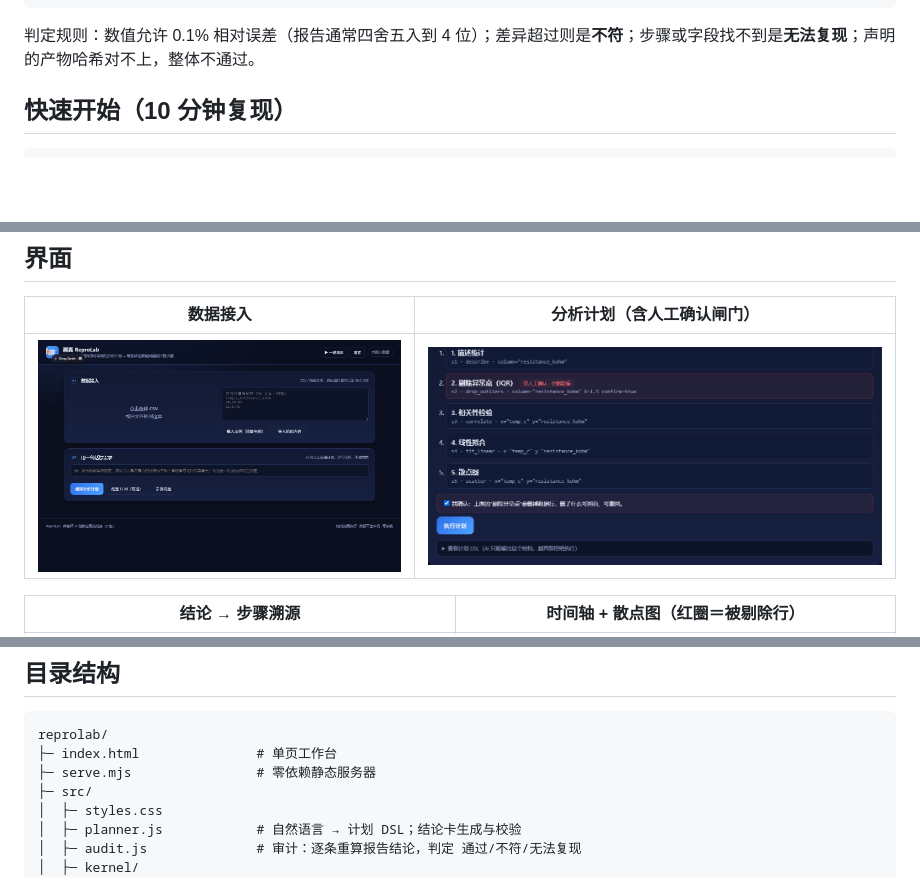
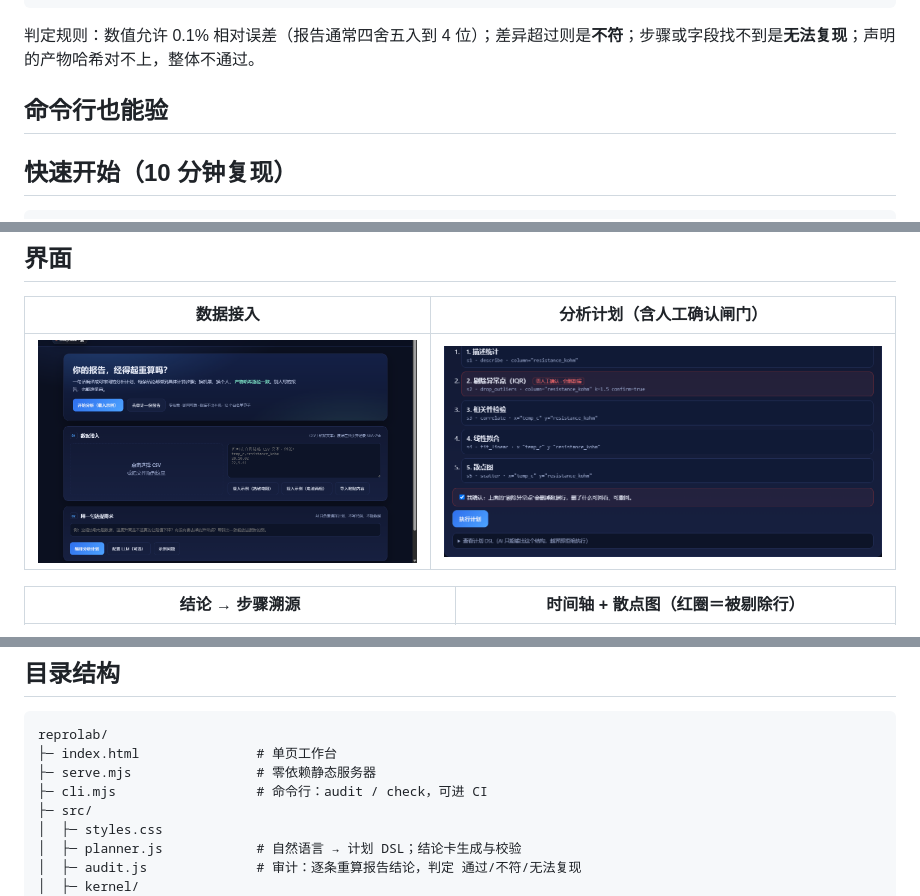
Before and after one commit to 9568138-cloud/reprolab, a Markdown page: README.md, 3 parts joined by grey strips. Drawn GitHub-style; pictures changed too: docs/ui-01-home.png; blank space fills up the shorter version.

Commit message:
[iter 12] 首屏主张 + 命令行 cli.mjs（audit/check，退出码可进 CI）

````diff
--- a/README.md
+++ b/README.md
@@ -35,6 +35,10 @@ node serve.mjs          # 打开后点右上角「审计」
 ```
 
 判定规则：数值允许 0.1% 相对误差（报告通常四舍五入到 4 位）；差异超过则是**不符**；步骤或字段找不到是**无法复现**；声明的产物哈希对不上，整体不通过。
+
+## 命令行也能验
+
+
 
 ## 快速开始（10 分钟复现）
 
@@ -101,6 +105,7 @@ node serve.mjs
 reprolab/
 ├─ index.html               # 单页工作台
 ├─ serve.mjs                # 零依赖静态服务器
+├─ cli.mjs                  # 命令行：audit / check，可进 CI
 ├─ src/
 │  ├─ styles.css
 │  ├─ planner.js            # 自然语言 → 计划 DSL；结论卡生成与校验
````
Also changed, not shown: 4 other files.
